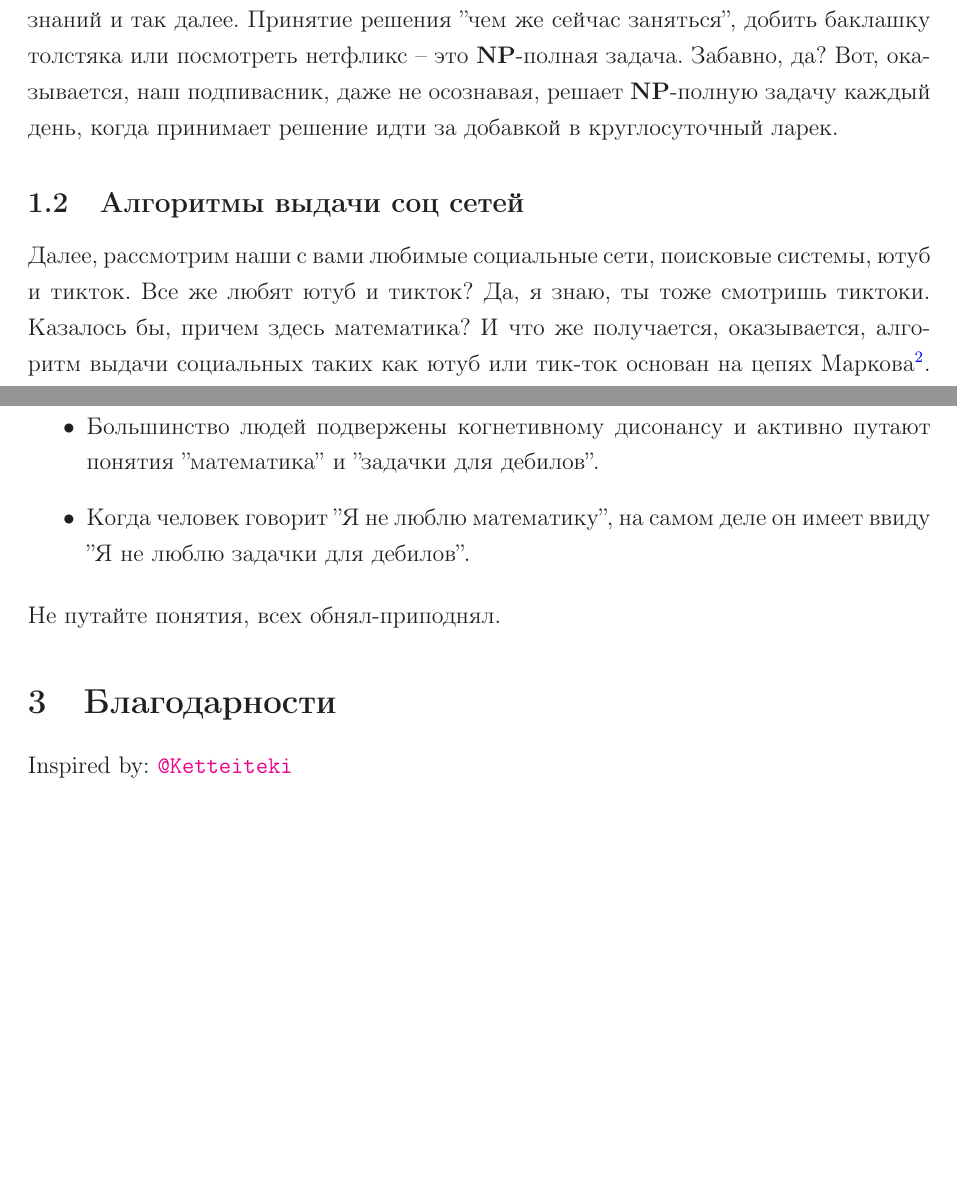
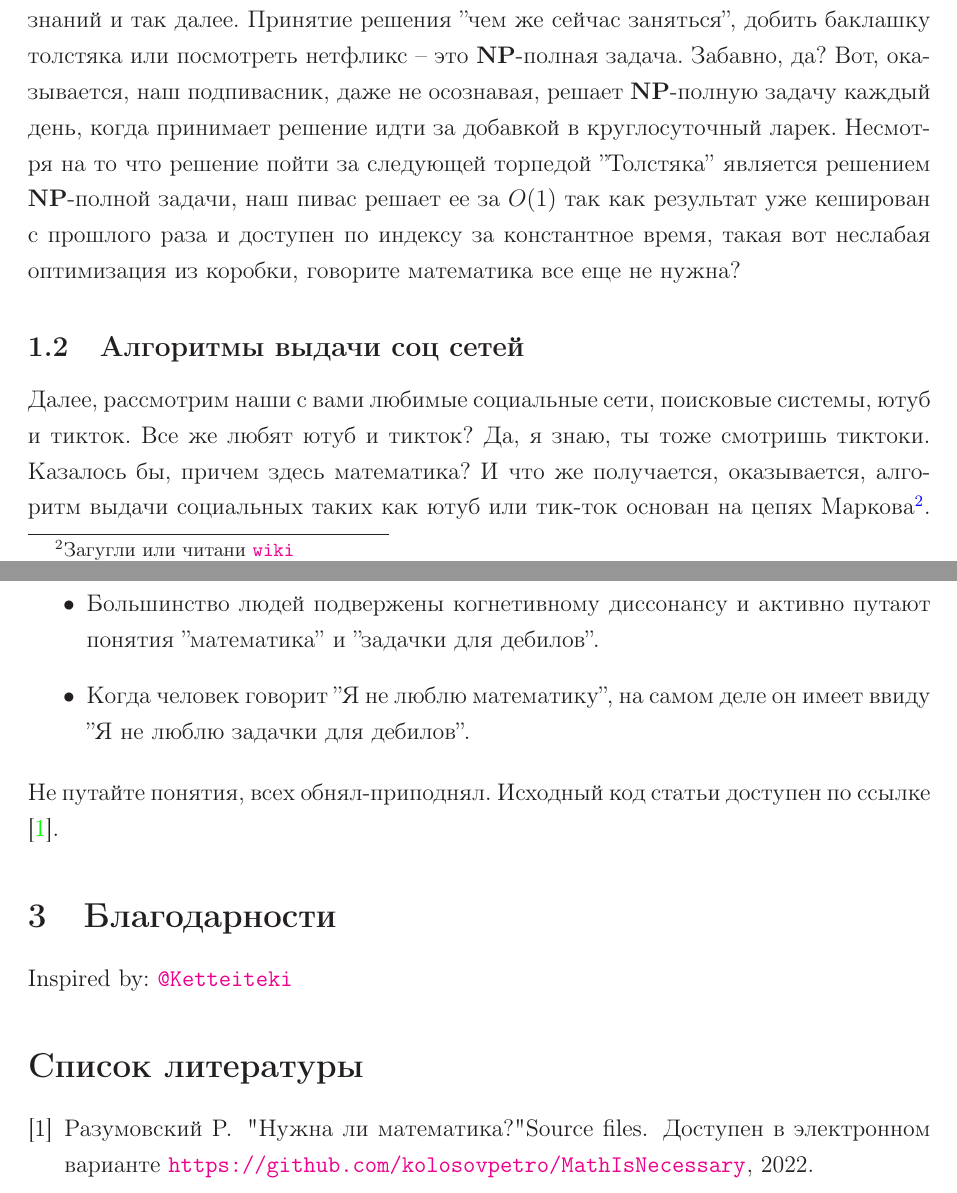
Before and after one commit to kolosovpetro/MathIsNecessary, a LaTeX paper (src/MathIsNecessary.tex, which reads src/sections/conclusions.tex, src/sections/introduction.tex): two parts of pages 2 and 4 of 4, joined at a grey line, cut so that both start at the same text, the shorter picture padded with empty space. Compiled offline with LaTeX, dvips and Ghostscript.

Commit message:
refs added | minor fixes

```diff
--- a/src/sections/conclusions.tex
+++ b/src/sections/conclusions.tex
@@ -2,7 +2,8 @@
     \item Математика -- это не задачки для дебилов в школе, и не заучивание таблицы приоизводных для марьи ивановны.
     \item Математика описывает закономерности и взаимоотношение между объектами.
     \item Математика -- это язык описания реальности, через математику мы декомпилируем реальность.
-    \item Большинство людей подвержены когнетивному дисонансу и активно путают понятия ''математика'' и ''задачки для дебилов''.
+    \item Большинство людей подвержены когнетивному диссонансу и активно путают понятия ''математика'' и ''задачки для дебилов''.
     \item Когда человек говорит ''Я не люблю математику'', на самом деле он имеет ввиду ''Я не люблю задачки для дебилов''.
 \end{itemize}
 Не путайте понятия, всех обнял-приподнял.
+Исходный код статьи доступен по ссылке \cite{MathIsNecessary_2022}.
--- a/src/sections/introduction.tex
+++ b/src/sections/introduction.tex
@@ -47,6 +49,9 @@
 Забавно, да?
 Вот, оказывается, наш подпивасник, даже не осознавая, решает \textbf{NP}-полную задачу каждый день,
 когда принимает решение идти за добавкой в круглосуточный ларек.
+Несмотря на то что решение пойти за следующей торпедой ''Толстяка'' является решением \textbf{NP}-полной задачи,
+наш пивас решает ее за $O(1)$ так как результат уже кеширован с прошлого раза и доступен по индексу за константное время,
+такая вот неслабая оптимизация из коробки, говорите математика все еще не нужна?
 
 \subsection{Алгоритмы выдачи соц сетей}\label{subsec:social-media}
 
@@ -55,7 +60,7 @@
 Да, я знаю, ты тоже смотришь тиктоки.
 Казалось бы, причем здесь математика?
 И что же получается, оказывается, алгоритм выдачи социальных таких как ютуб или тик-ток основан на
-цепях Маркова\footnote{Загугли}.
+цепях Маркова\footnote{Загугли или читани \href{https://en.wikipedia.org/wiki/Markov_chain}{\texttt{wiki}}}.
 Цепи Маркова, в свою очередь, базируются на комбинации теории графов и теории вероятностей.
 Так, согласно цепей Маркова, вероятность выдачи конкретной ноды графа определяется количеством входящих в эту
 ноду ребер (ссылок).
```
Also changed, not shown: src/MathIsNecessary.tex (+3 -0 lines), src/MathIsNecessaryReferences.bib (added, +6 -0 lines), out/MathIsNecessary.pdf, src/sections/introduction.tex (4 more changed lines).
